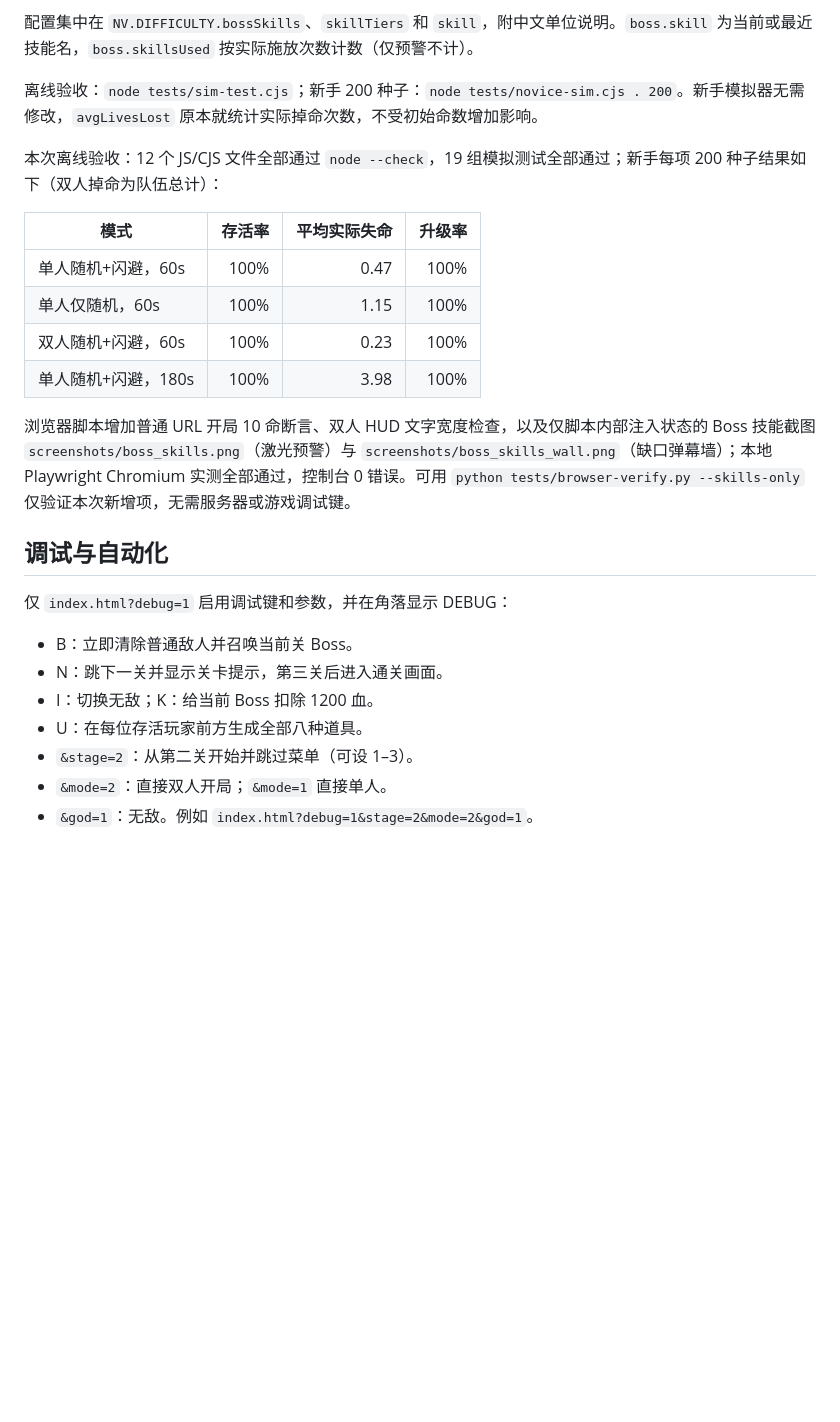
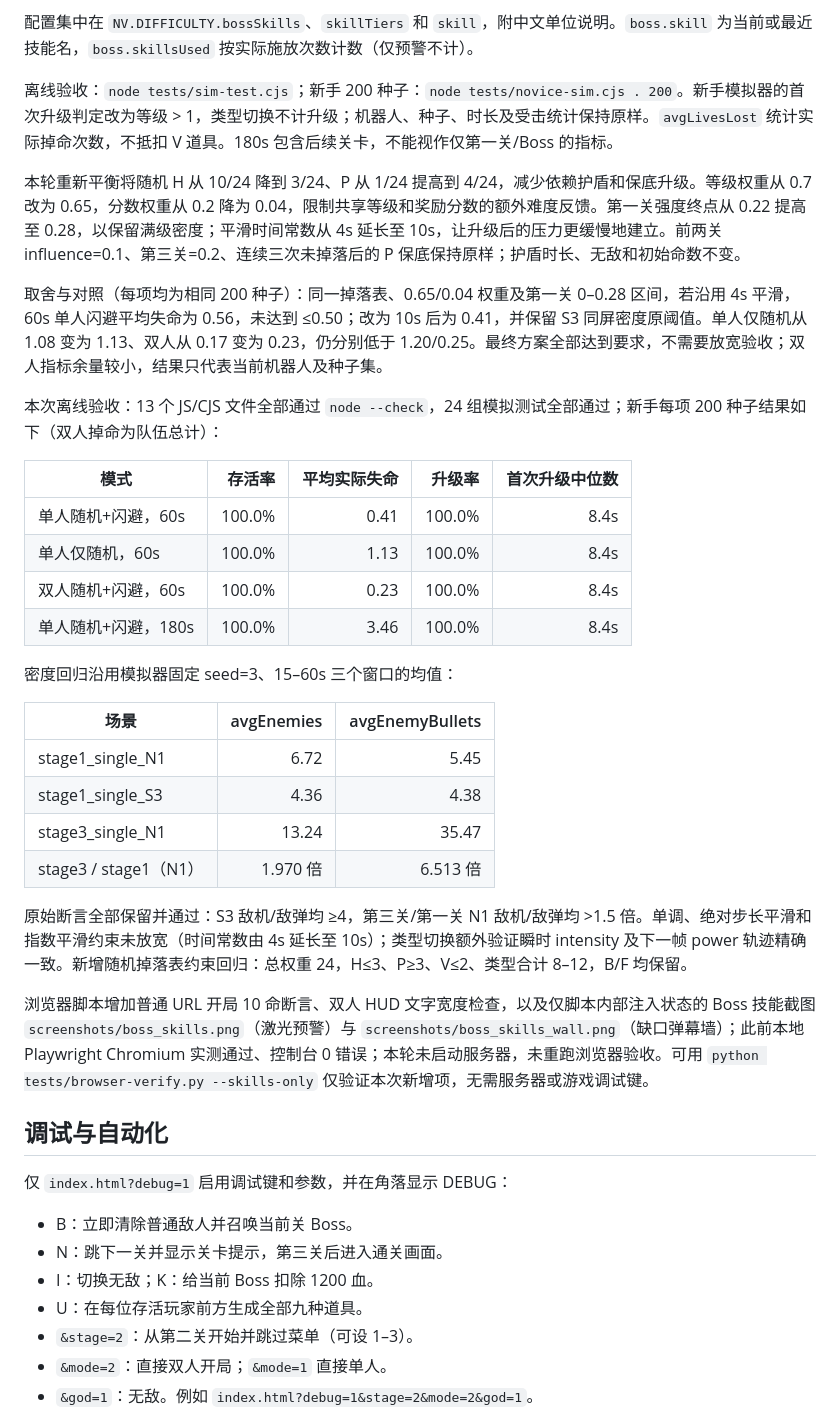
Before and after one commit to waynenb/shmup-game, a Markdown page: README.md, the part around one of its changes. GitHub-like rendering; blank space fills up the shorter version.

```diff
--- a/README.md
+++ b/README.md
@@ -60,18 +61,33 @@ Boss 基础血量为 260 / 850 / 1300，最多受火力加成 10%。剩余血量
 
 配置集中在 `NV.DIFFICULTY.bossSkills`、`skillTiers` 和 `skill`，附中文单位说明。`boss.skill` 为当前或最近技能名，`boss.skillsUsed` 按实际施放次数计数（仅预警不计）。
 
-离线验收：`node tests/sim-test.cjs`；新手 200 种子：`node tests/novice-sim.cjs . 200`。新手模拟器无需修改，`avgLivesLost` 原本就统计实际掉命次数，不受初始命数增加影响。
+离线验收：`node tests/sim-test.cjs`；新手 200 种子：`node tests/novice-sim.cjs . 200`。新手模拟器的首次升级判定改为等级 > 1，类型切换不计升级；机器人、种子、时长及受击统计保持原样。`avgLivesLost` 统计实际掉命次数，不抵扣 V 道具。180s 包含后续关卡，不能视作仅第一关/Boss 的指标。
 
-本次离线验收：12 个 JS/CJS 文件全部通过 `node --check`，19 组模拟测试全部通过；新手每项 200 种子结果如下（双人掉命为队伍总计）：
+本轮重新平衡将随机 H 从 10/24 降到 3/24、P 从 1/24 提高到 4/24，减少依赖护盾和保底升级。等级权重从 0.7 改为 0.65，分数权重从 0.2 降为 0.04，限制共享等级和奖励分数的额外难度反馈。第一关强度终点从 0.22 提高至 0.28，以保留满级密度；平滑时间常数从 4s 延长至 10s，让升级后的压力更缓慢地建立。前两关 influence=0.1、第三关=0.2、连续三次未掉落后的 P 保底保持原样；护盾时长、无敌和初始命数不变。
 
-| 模式 | 存活率 | 平均实际失命 | 升级率 |
-| --- | ---: | ---: | ---: |
-| 单人随机+闪避，60s | 100% | 0.47 | 100% |
-| 单人仅随机，60s | 100% | 1.15 | 100% |
-| 双人随机+闪避，60s | 100% | 0.23 | 100% |
-| 单人随机+闪避，180s | 100% | 3.98 | 100% |
+取舍与对照（每项均为相同 200 种子）：同一掉落表、0.65/0.04 权重及第一关 0–0.28 区间，若沿用 4s 平滑，60s 单人闪避平均失命为 0.56，未达到 ≤0.50；改为 10s 后为 0.41，并保留 S3 同屏密度原阈值。单人仅随机从 1.08 变为 1.13、双人从 0.17 变为 0.23，仍分别低于 1.20/0.25。最终方案全部达到要求，不需要放宽验收；双人指标余量较小，结果只代表当前机器人及种子集。
 
-浏览器脚本增加普通 URL 开局 10 命断言、双人 HUD 文字宽度检查，以及仅脚本内部注入状态的 Boss 技能截图 `screenshots/boss_skills.png`（激光预警）与 `screenshots/boss_skills_wall.png`（缺口弹幕墙）；本地 Playwright Chromium 实测全部通过，控制台 0 错误。可用 `python tests/browser-verify.py --skills-only` 仅验证本次新增项，无需服务器或游戏调试键。
+本次离线验收：13 个 JS/CJS 文件全部通过 `node --check`，24 组模拟测试全部通过；新手每项 200 种子结果如下（双人掉命为队伍总计）：
+
+| 模式 | 存活率 | 平均实际失命 | 升级率 | 首次升级中位数 |
+| --- | ---: | ---: | ---: | ---: |
+| 单人随机+闪避，60s | 100.0% | 0.41 | 100.0% | 8.4s |
+| 单人仅随机，60s | 100.0% | 1.13 | 100.0% | 8.4s |
+| 双人随机+闪避，60s | 100.0% | 0.23 | 100.0% | 8.4s |
+| 单人随机+闪避，180s | 100.0% | 3.46 | 100.0% | 8.4s |
+
+密度回归沿用模拟器固定 seed=3、15–60s 三个窗口的均值：
+
+| 场景 | avgEnemies | avgEnemyBullets |
+| --- | ---: | ---: |
+| stage1_single_N1 | 6.72 | 5.45 |
+| stage1_single_S3 | 4.36 | 4.38 |
+| stage3_single_N1 | 13.24 | 35.47 |
+| stage3 / stage1（N1） | 1.970 倍 | 6.513 倍 |
+
+原始断言全部保留并通过：S3 敌机/敌弹均 ≥4，第三关/第一关 N1 敌机/敌弹均 >1.5 倍。单调、绝对步长平滑和指数平滑约束未放宽（时间常数由 4s 延长至 10s）；类型切换额外验证瞬时 intensity 及下一帧 power 轨迹精确一致。新增随机掉落表约束回归：总权重 24，H≤3、P≥3、V≤2、类型合计 8–12，B/F 均保留。
+
+浏览器脚本增加普通 URL 开局 10 命断言、双人 HUD 文字宽度检查，以及仅脚本内部注入状态的 Boss 技能截图 `screenshots/boss_skills.png`（激光预警）与 `screenshots/boss_skills_wall.png`（缺口弹幕墙）；此前本地 Playwright Chromium 实测通过、控制台 0 错误；本轮未启动服务器，未重跑浏览器验收。可用 `python tests/browser-verify.py --skills-only` 仅验证本次新增项，无需服务器或游戏调试键。
 
 ## 调试与自动化
 
@@ -80,7 +96,7 @@ Boss 基础血量为 260 / 850 / 1300，最多受火力加成 10%。剩余血量
 - B：立即清除普通敌人并召唤当前关 Boss。
 - N：跳下一关并显示关卡提示，第三关后进入通关画面。
 - I：切换无敌；K：给当前 Boss 扣除 1200 血。
-- U：在每位存活玩家前方生成全部八种道具。
+- U：在每位存活玩家前方生成全部九种道具。
 - `&stage=2`：从第二关开始并跳过菜单（可设 1–3）。
 - `&mode=2`：直接双人开局；`&mode=1` 直接单人。
 - `&god=1`：无敌。例如 `index.html?debug=1&stage=2&mode=2&god=1`。
```
Also changed, not shown: other parts of README.md (+7 -6 lines), screenshots/10_spread3_laser3.png, screenshots/14_stage_clear.png, screenshots/17_boss_stage3.png, 10 other files.
